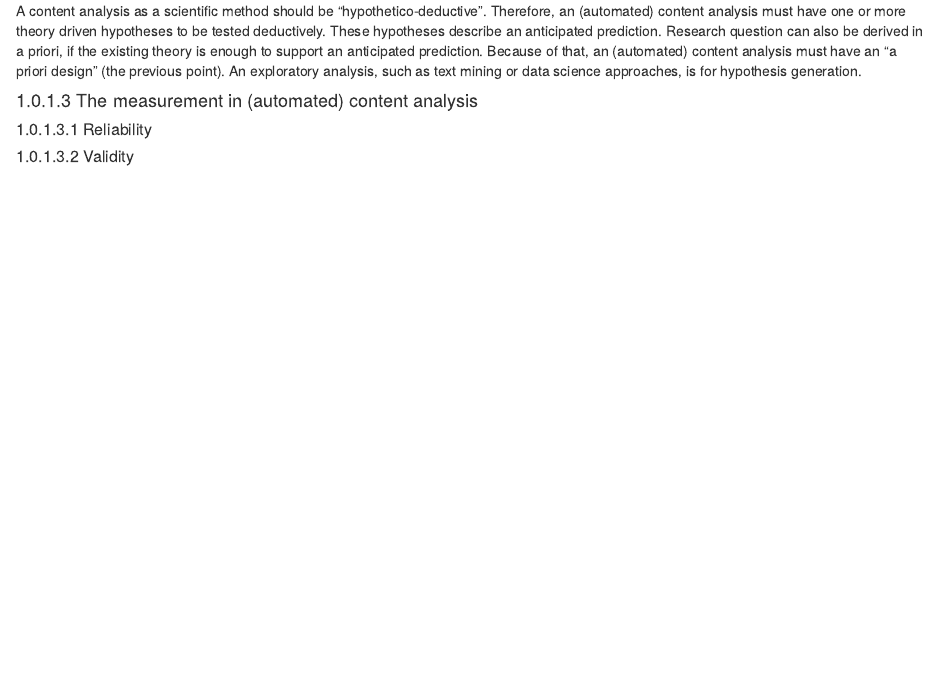
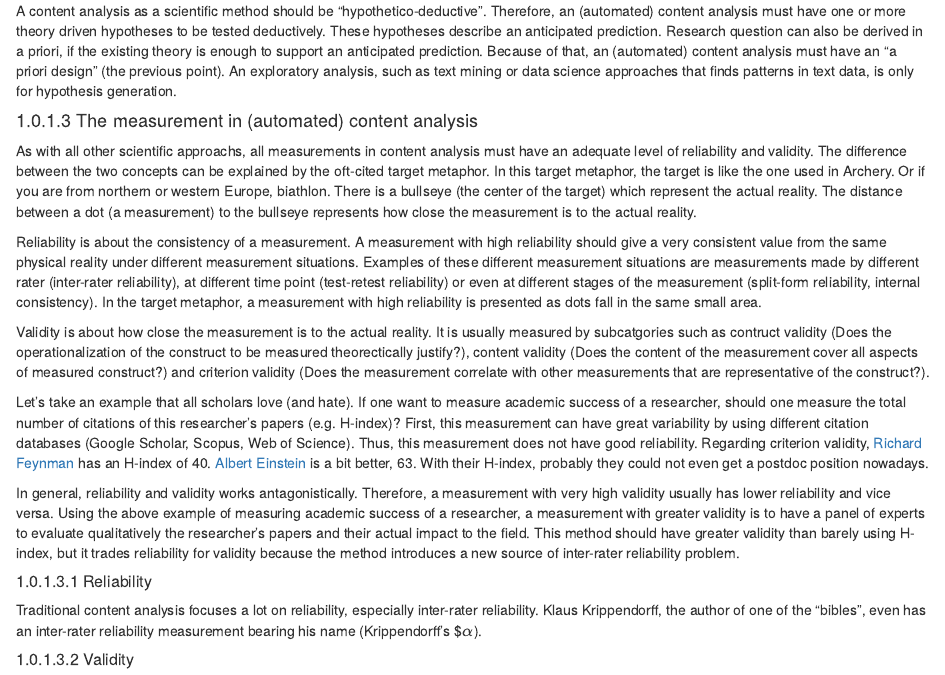
Before and after one commit to chainsawriot/automatedcontentanalysis, an R Markdown document (03-contentanalysis.rmd): the page in a window 1100 px wide, from 1190 px down. Rendered offline with R 4.5, knitr and Pandoc, with nearby package versions; drawn as R Markdown's standard HTML page in place of the format the file asks for.

Commit message:
Introducing V+R

```diff
--- a/03-contentanalysis.rmd
+++ b/03-contentanalysis.rmd
@@ -38,17 +38,25 @@ A content analysis should have an *a priori* (i.e. "before the fact") design. Th
 
 Data science, as defined in @wickham2016 , is a circular process of "transform" (coding / data manipulation), "visualize" (data visualization) and "model" (data modeling). This repeated circular procedure -- for instance, it is possible to go back from an analytic step of data modling back to coding, is not compatible with the strict *a priori* requirement of (automated) content analysis. (Automated) content analysis must be a linear process. In Neuendorf's book, she derive a flowchart of content analysis. ^[This flowchart is also [available online](https://academic.csuohio.edu/neuendorf_ka/content/flowchart.html)] In that flowchart, there is no split-path and the linear process consists of nine steps: theory and rationale, conceptualization decisions, operationalization measures, creation of coding schemes, sampling, training and initial reliability, coding, and, final reliability and tabulation and reporting. If (automated) content analysis is content analysis, it should follow the same linear process. There is only a slight difference in the assessment of reliability (next subsection).
 
-
-
 #### Hypothesis testing
 
-A content analysis as a scientific method should be "hypothetico-deductive". Therefore, an (automated) content analysis must have one or more theory driven hypotheses to be tested deductively. These hypotheses describe an anticipated prediction.  Research question can also be derived in a priori, if the existing theory is enough to support an anticipated prediction. Because of that, an (automated) content analysis must have an "a priori design" (the previous point). An exploratory analysis, such as text mining or data science approaches, is for hypothesis generation.
-
-
+A content analysis as a scientific method should be "hypothetico-deductive". Therefore, an (automated) content analysis must have one or more theory driven hypotheses to be tested deductively. These hypotheses describe an anticipated prediction.  Research question can also be derived in a priori, if the existing theory is enough to support an anticipated prediction. Because of that, an (automated) content analysis must have an "a priori design" (the previous point). An exploratory analysis, such as text mining or data science approaches that finds patterns in text data, is only for hypothesis generation.
 
 #### The measurement in (automated) content analysis
 
+As with all other scientific approachs, all measurements in content analysis must have an adequate level of reliability and validity. The difference between the two concepts can be explained by the oft-cited target metaphor. In this target metaphor, the target is like the one used in Archery. Or if you are from northern or western Europe, biathlon. There is a bullseye (the center of the target) which represent the actual reality. The distance between a dot (a measurement) to the bullseye represents how close the measurement is to the actual reality.
+
+Reliability is about the consistency of a measurement. A measurement with high reliability should give a very consistent value from the same physical reality under different measurement situations. Examples of these different measurement situations are measurements made by different rater (inter-rater reliability), at different time point (test-retest reliability) or even at different stages of the measurement (split-form reliability, internal consistency). In the target metaphor, a measurement with high reliability is presented as dots fall in the same small area.
+
+Validity is about how close the measurement is to the actual reality. It is usually measured by subcatgories such as contruct validity (Does the operationalization of the construct to be measured theorectically justify?), content validity (Does the content of the measurement cover all aspects of measured construct?) and criterion validity (Does the measurement correlate with other measurements that are representative of the construct?).
+
+Let's take an example that all scholars love (and hate). If one want to measure academic success of a researcher, should one measure the total number of citations of this researcher's papers (e.g. H-index)? First, this measurement can have great variability by using different citation databases (Google Scholar, Scopus, Web of Science). Thus, this measurement does not have good reliability. Regarding criterion validity, [Richard Feynman](https://scholar.google.com/citations?user=B7vSqZsAAAAJ&hl=en) has an H-index of 40. [Albert Einstein](https://scholar.google.com/citations?user=qc6CJjYAAAAJ&hl=en) is a bit better, 63. With their H-index, probably they could not even get a postdoc position nowadays.
+
+In general, reliability and validity works antagonistically. Therefore, a measurement with very high validity usually has lower reliability and vice versa. Using the above example of measuring academic success of a researcher, a measurement with greater validity is to have a panel of experts to evaluate qualitatively the researcher's papers and their actual impact to the field. This method should have greater validity than barely using H-index, but it trades reliability for validity because the method introduces a new source of inter-rater reliability problem.
+
 ##### Reliability
+
+Traditional content analysis focuses a lot on reliability, especially inter-rater reliability. Klaus Krippendorff, the author of one of the "bibles", even has an inter-rater reliability measurement bearing his name (Krippendorff's $$\alpha$).
 
 ##### Validity
 
```
Also changed, not shown: docs/search_index.json, 11 other files.
